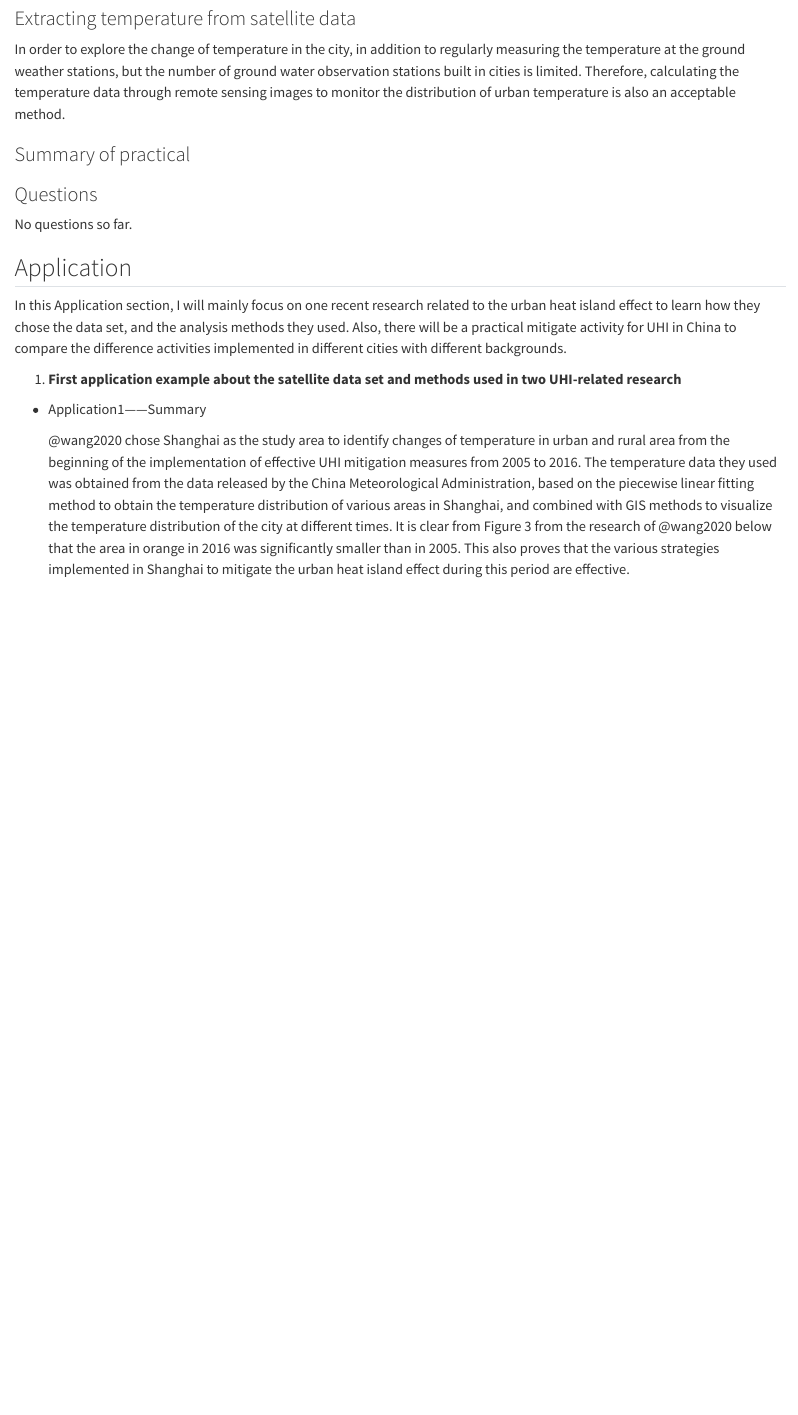
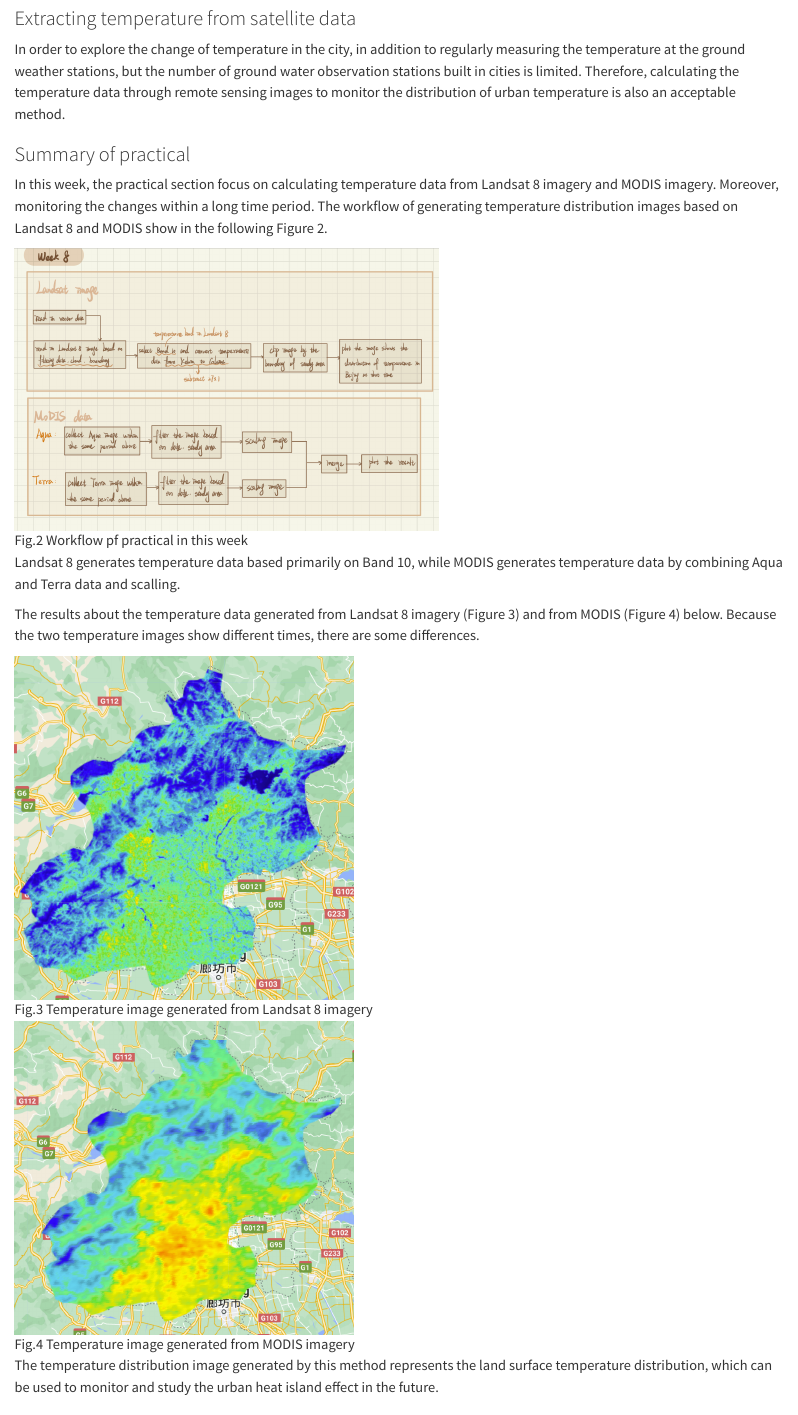
Before and after one commit to luzhao2000/CASA0023Learning_Diary, a Quarto document (Week8.qmd): the page in a window 1100 px wide, from 2710 px down. Rendered offline with R 4.5, knitr and Pandoc in place of Quarto, with nearby package versions.

Commit message:
week8 final update

```diff
--- a/Week8.qmd
+++ b/Week8.qmd
@@ -54,6 +54,20 @@ In order to explore the change of temperature in the city, in addition to regula
 
 ### Summary of practical
 
+In this week, the practical section focus on calculating temperature data from Landsat 8 imagery and MODIS imagery. Moreover, monitoring the changes within a long time period. The workflow of generating temperature distribution images based on Landsat 8 and MODIS show in the following Figure 2.
+
+![Fig.2 Workflow pf practical in this week](images/week8_prac_workflow.jpg){fig-align="center" width="500"}
+
+Landsat 8 generates temperature data based primarily on Band 10, while MODIS generates temperature data by combining Aqua and Terra data and scalling.
+
+The results about the temperature data generated from Landsat 8 imagery (Figure 3) and from MODIS (Figure 4) below. Because the two temperature images show different times, there are some differences.
+
+![Fig.3 Temperature image generated from Landsat 8 imagery](images/week8_prac_Landsat_temp.png){fig-align="center" width="400"}
+
+![Fig.4 Temperature image generated from MODIS imagery](images/week8_prac_MODIS_temp.png){fig-align="center" width="400"}
+
+The temperature distribution image generated by this method represents the land surface temperature distribution, which can be used to monitor and study the urban heat island effect in the future.
+
 ### Questions
 
 No questions so far.
@@ -66,4 +80,3 @@ In this Application section, I will mainly focus on one recent research related
 
 -   Application1------Summary
 
-    @wang2020 chose Shanghai as the study area to identify changes of temperature in urban and rural area from the beginning of the implementation of effective UHI mitigation measures from 2005 to 2016. The temperature data they used was obtained from the data released by the China Meteorological Administration, based on the piecewise linear fitting method to obtain the temperature distribution of various areas in Shanghai, and combined with GIS methods to visualize the temperature distribution of the city at different times. It is clear from Figure 3 from the research of @wang2020 below that the area in orange in 2016 was significantly smaller than in 2005. This also proves that the various strategies implemented in Shanghai to mitigate the urban heat island effect during this period are effective.
```
Also changed, not shown: images/week8_prac_Landsat_temp.png (added), images/week8_prac_MODIS_temp.png (added), images/week8_prac_workflow.jpg (added), Week8.qmd (3 more changed lines), 4 other files.
